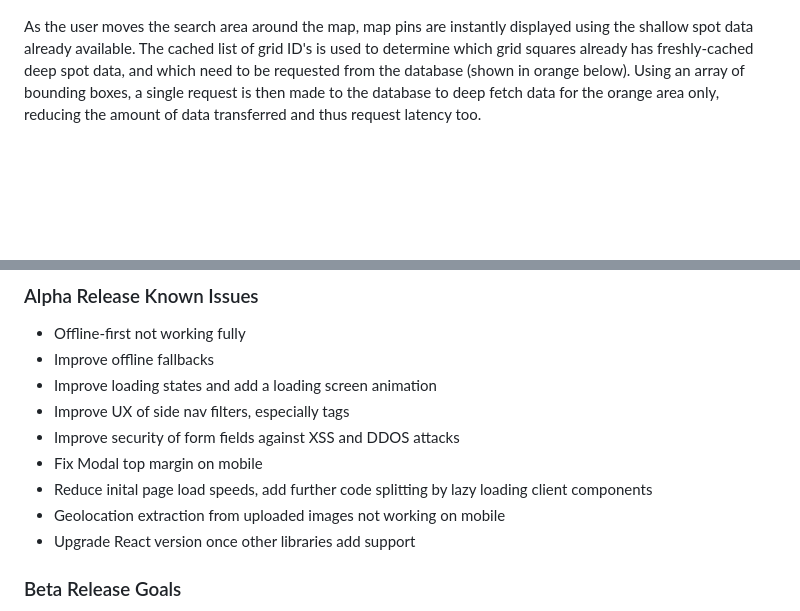
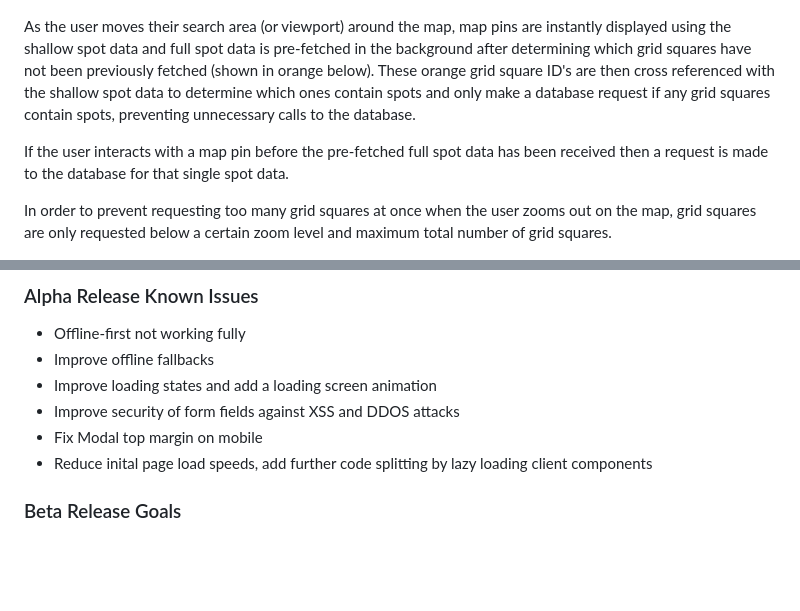
Before and after one commit to chrisdale44/spot-hub, a Markdown page: README.md, 2 parts joined by grey strips. Rendered like a GitHub page; blank space fills up the shorter version.

```diff
--- a/README.md
+++ b/README.md
@@ -100,7 +89,11 @@ At the same time this deep request is being made, a second request is also made
 
 ![](/assets/spot-data-fetching-2.jpg)
 
-As the user moves the search area around the map, map pins are instantly displayed using the shallow spot data already available. The cached list of grid ID's is used to determine which grid squares already has freshly-cached deep spot data, and which need to be requested from the database (shown in orange below). Using an array of bounding boxes, a single request is then made to the database to deep fetch data for the orange area only, reducing the amount of data transferred and thus request latency too.
+As the user moves their search area (or viewport) around the map, map pins are instantly displayed using the shallow spot data and full spot data is pre-fetched in the background after determining which grid squares have not been previously fetched (shown in orange below). These orange grid square ID's are then cross referenced with the shallow spot data to determine which ones contain spots and only make a database request if any grid squares contain spots, preventing unnecessary calls to the database.
+
+If the user interacts with a map pin before the pre-fetched full spot data has been received then a request is made to the database for that single spot data.
+
+In order to prevent requesting too many grid squares at once when the user zooms out on the map, grid squares are only requested below a certain zoom level and maximum total number of grid squares.
 
 ![](/assets/spot-data-fetching-3.jpg)
 
@@ -130,12 +135,9 @@ Libraries implemented but later removed or replaced with better alternatives
 - Offline-first not working fully
 - Improve offline fallbacks
 - Improve loading states and add a loading screen animation
-- Improve UX of side nav filters, especially tags
 - Improve security of form fields against XSS and DDOS attacks
 - Fix Modal top margin on mobile
 - Reduce inital page load speeds, add further code splitting by lazy loading client components
-- Geolocation extraction from uploaded images not working on mobile
-- Upgrade React version once other libraries add support
 
 ### Beta Release Goals
 
```
Also changed, not shown: other parts of README.md (+24 -23 lines).
